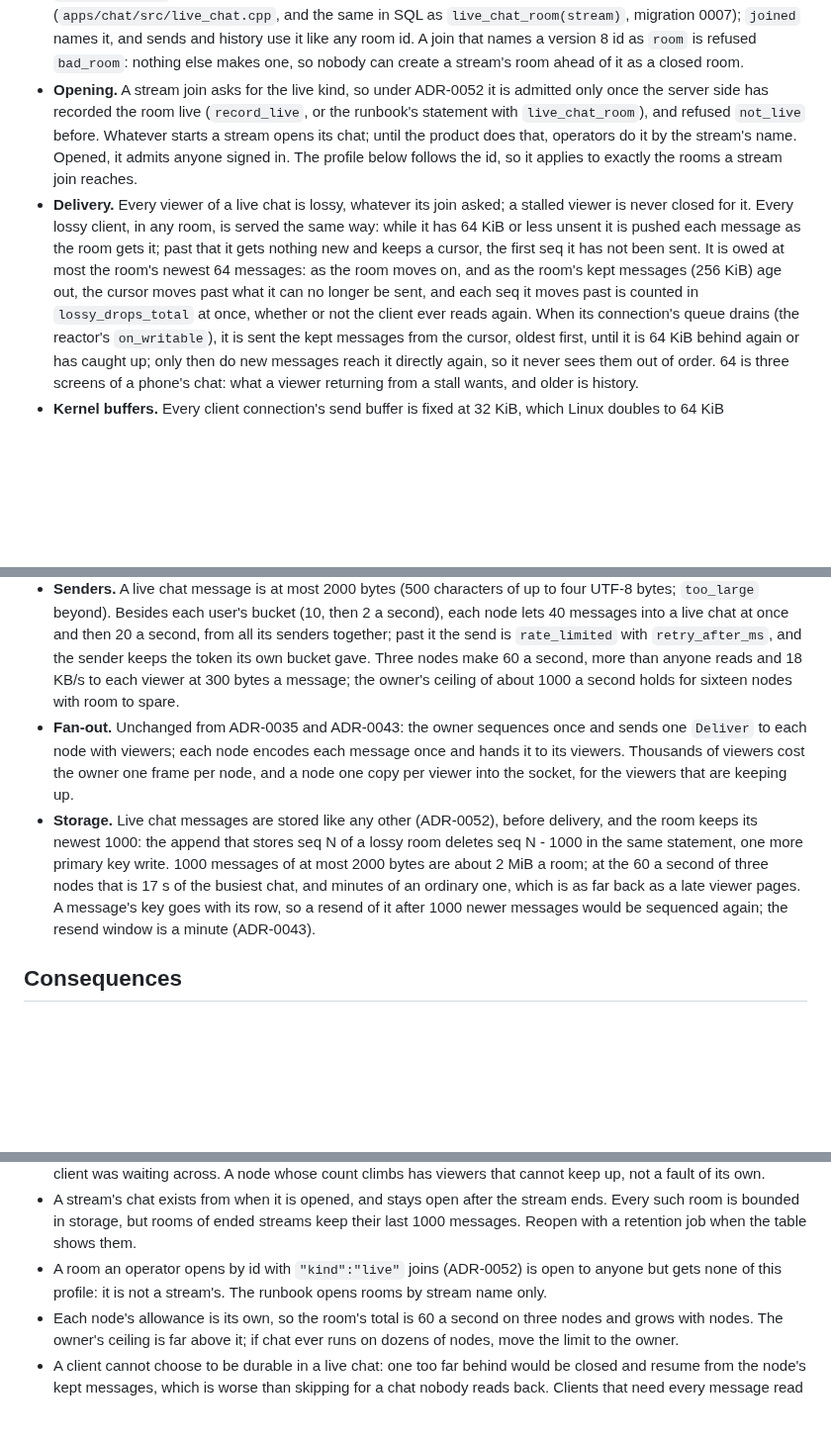
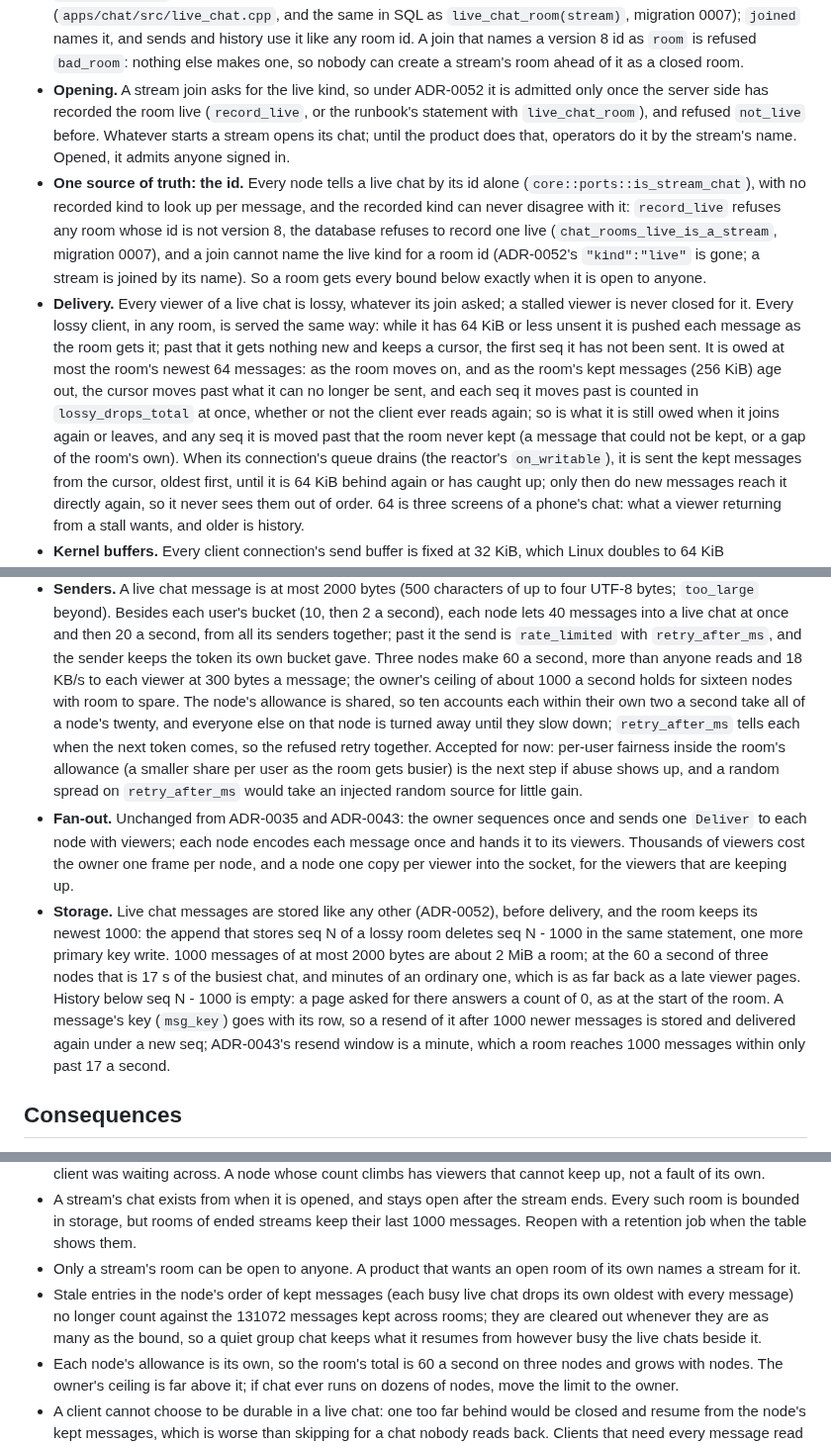
Before and after one commit to Jerome-Joseph-1/ULW-Video-Streaming-Platform, a Markdown page: docs/adr/0057-live-chat-lossy-and-bounded.md, 3 parts joined by grey strips. Shown at 99% size. GitHub-like rendering; blank space fills up the shorter version.

Commit message:
docs(adr): the id as the live chat's one source of truth, shared allowances and retention

```diff
--- a/docs/adr/0057-live-chat-lossy-and-bounded.md
+++ b/docs/adr/0057-live-chat-lossy-and-bounded.md
@@ -74,15 +74,23 @@ How senders are limited in a room of thousands:
   the server side has recorded the room live (`record_live`, or the runbook's statement with
   `live_chat_room`), and refused `not_live` before. Whatever starts a stream opens its chat;
   until the product does that, operators do it by the stream's name. Opened, it admits anyone
-  signed in. The profile below follows the id, so it applies to exactly the rooms a stream join
-  reaches.
+  signed in.
+- **One source of truth: the id.** Every node tells a live chat by its id alone
+  (`core::ports::is_stream_chat`), with no recorded kind to look up per message, and the
+  recorded kind can never disagree with it: `record_live` refuses any room whose id is not
+  version 8, the database refuses to record one live (`chat_rooms_live_is_a_stream`, migration
+  0007), and a join cannot name the live kind for a room id (ADR-0052's `"kind":"live"` is
+  gone; a stream is joined by its name). So a room gets every bound below exactly when it is
+  open to anyone.
 - **Delivery.** Every viewer of a live chat is lossy, whatever its join asked; a stalled
   viewer is never closed for it. Every lossy client, in any room, is served the same way: while
   it has 64 KiB or less unsent it is pushed each message as the room gets it; past that it gets
   nothing new and keeps a cursor, the first seq it has not been sent. It is owed at most the
   room's newest 64 messages: as the room moves on, and as the room's kept messages (256 KiB)
   age out, the cursor moves past what it can no longer be sent, and each seq it moves past is
-  counted in `lossy_drops_total` at once, whether or not the client ever reads again. When
+  counted in `lossy_drops_total` at once, whether or not the client ever reads again; so is
+  what it is still owed when it joins again or leaves, and any seq it is moved past that the
+  room never kept (a message that could not be kept, or a gap of the room's own). When
   its connection's queue drains (the reactor's `on_writable`), it is sent the kept messages
   from the cursor, oldest first, until it is 64 KiB behind again or has caught up; only then
   do new messages reach it directly again, so it never sees them out of order. 64 is three
@@ -103,7 +111,12 @@ How senders are limited in a room of thousands:
   past it the send is `rate_limited` with `retry_after_ms`, and the sender keeps the token its
   own bucket gave. Three nodes make 60 a second, more than anyone reads and 18 KB/s to each
   viewer at 300 bytes a message; the owner's ceiling of about 1000 a second holds for sixteen
-  nodes with room to spare.
+  nodes with room to spare. The node's allowance is shared, so ten accounts each within their
+  own two a second take all of a node's twenty, and everyone else on that node is turned away
+  until they slow down; `retry_after_ms` tells each when the next token comes, so the refused
+  retry together. Accepted for now: per-user fairness inside the room's allowance (a smaller
+  share per user as the room gets busier) is the next step if abuse shows up, and a random
+  spread on `retry_after_ms` would take an injected random source for little gain.
 - **Fan-out.** Unchanged from ADR-0035 and ADR-0043: the owner sequences once and sends one
   `Deliver` to each node with viewers; each node encodes each message once and hands it to its
   viewers. Thousands of viewers cost the owner one frame per node, and a node one copy per
@@ -112,9 +125,11 @@ How senders are limited in a room of thousands:
   the room keeps its newest 1000: the append that stores seq N of a lossy room deletes seq
   N - 1000 in the same statement, one more primary key write. 1000 messages of at most 2000
   bytes are about 2 MiB a room; at the 60 a second of three nodes that is 17 s of the busiest
-  chat, and minutes of an ordinary one, which is as far back as a late viewer pages. A
-  message's key goes with its row, so a resend of it after 1000 newer messages would be
-  sequenced again; the resend window is a minute (ADR-0043).
+  chat, and minutes of an ordinary one, which is as far back as a late viewer pages. History
+  below seq N - 1000 is empty: a page asked for there answers a count of 0, as at the start of
+  the room. A message's key (`msg_key`) goes with its row, so a resend of it after 1000 newer
+  messages is stored and delivered again under a new seq; ADR-0043's resend window is a minute,
+  which a room reaches 1000 messages within only past 17 a second.
 
 ## Consequences
 
@@ -131,8 +146,12 @@ How senders are limited in a room of thousands:
 - A stream's chat exists from when it is opened, and stays open after the stream ends. Every
   such room is bounded in storage, but rooms of ended streams keep their last 1000 messages.
   Reopen with a retention job when the table shows them.
-- A room an operator opens by id with `"kind":"live"` joins (ADR-0052) is open to anyone but
-  gets none of this profile: it is not a stream's. The runbook opens rooms by stream name only.
+- Only a stream's room can be open to anyone. A product that wants an open room of its own
+  names a stream for it.
+- Stale entries in the node's order of kept messages (each busy live chat drops its own oldest
+  with every message) no longer count against the 131072 messages kept across rooms; they are
+  cleared out whenever they are as many as the bound, so a quiet group chat keeps what it
+  resumes from however busy the live chats beside it.
 - Each node's allowance is its own, so the room's total is 60 a second on three nodes and grows
   with nodes. The owner's ceiling is far above it; if chat ever runs on dozens of nodes, move
   the limit to the owner.
```
